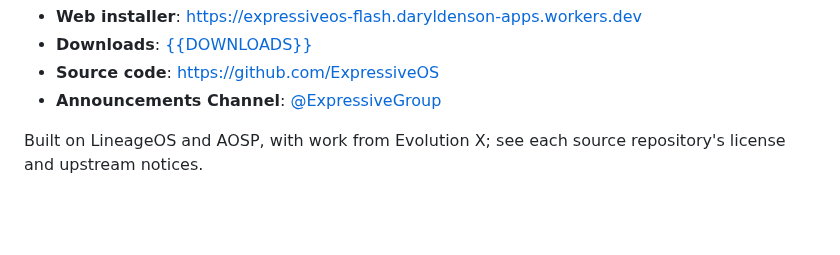
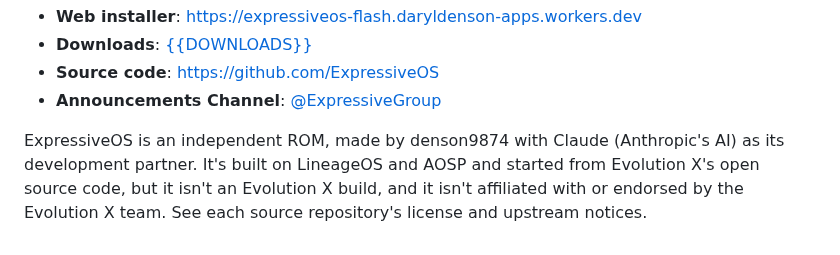
Before and after one commit to denson9874/Denson9874-Device-Central, a Markdown page: expressiveos-cheetah/release-notes/1.0.md, the part around the change. Rendered like a GitHub page; blank space fills up the shorter version.

Commit message:
kit: 1.0 notes say ExpressiveOS is independent of Evolution X
Daryl's ask: word the credit around Evolution X turning down his
maintainership because the ROM is made with Claude. The credit still
names LineageOS, AOSP and Evolution X's open source code, says plainly
that ExpressiveOS isn't an Evolution X build and isn't affiliated with
or endorsed by its team, and says it's made with Claude.

Co-Authored-By: Claude Opus 5.5 <noreply@anthropic.com>
Claude-Session: https://claude.ai/code/session_01Csz3tYhkQyLwThmFXzz5u9

```diff
--- a/expressiveos-cheetah/release-notes/1.0.md
+++ b/expressiveos-cheetah/release-notes/1.0.md
@@ -89,4 +89,4 @@ ExpressiveOS {{VERSION}} is the first release of ExpressiveOS, an Android 17 ROM
 - **Source code**: [https://github.com/ExpressiveOS](https://github.com/ExpressiveOS)
 - **Announcements Channel**: [@ExpressiveGroup](https://t.me/ExpressiveGroup)
 
-Built on LineageOS and AOSP, with work from Evolution X; see each source repository's license and upstream notices.
+ExpressiveOS is an independent ROM, made by denson9874 with Claude (Anthropic's AI) as its development partner. It's built on LineageOS and AOSP and started from Evolution X's open source code, but it isn't an Evolution X build, and it isn't affiliated with or endorsed by the Evolution X team. See each source repository's license and upstream notices.
```
